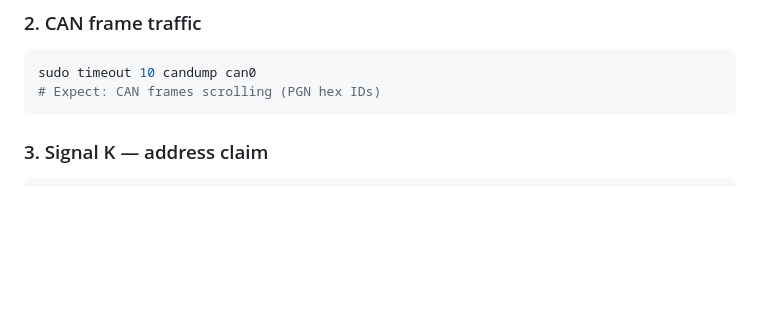
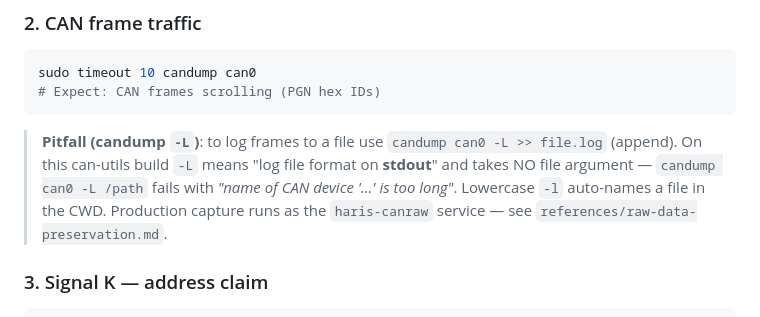
Before and after one commit to project-haris/watchtower, a Markdown page: guides/simulator-connection-checklist.md, the part around the change. Drawn GitHub-style; blank space fills up the shorter version.

Commit message:
docs: candump -L stdout-semantics pitfall in both CAN checklists

````diff
--- a/guides/simulator-connection-checklist.md
+++ b/guides/simulator-connection-checklist.md
@@ -87,6 +87,8 @@ ip -details link show can0
 sudo timeout 10 candump can0
 # Expect: CAN frames scrolling (PGN hex IDs)
 ```
+
+> **Pitfall (candump `-L`)**: to log frames to a file use `candump can0 -L >> file.log` (append). On this can-utils build `-L` means "log file format on **stdout**" and takes NO file argument — `candump can0 -L /path` fails with *"name of CAN device '...' is too long"*. Lowercase `-l` auto-names a file in the CWD. Production capture runs as the `haris-canraw` service — see `references/raw-data-preservation.md`.
 
 ### 3. Signal K — address claim
 ```bash
````
Also changed, not shown: guides/macarthur-hat-field-check.md (+2 -0 lines).
